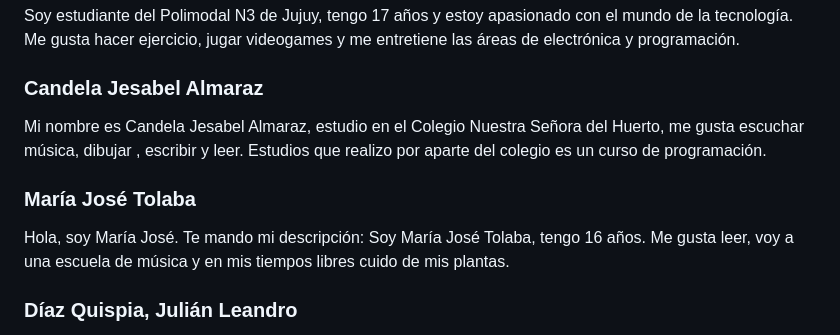
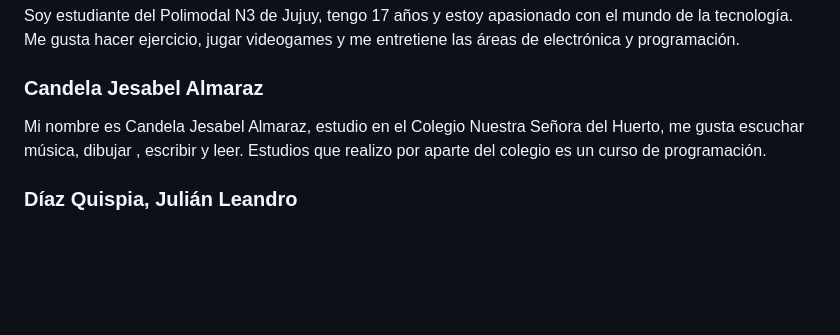
Before and after one commit to GeonLegend/GRUPO_4_, a Markdown page: README.md, the part around the change. Drawn GitHub-style; blank space fills up the shorter version.

Commit message:
Eliminando la presentacion de un integrante que salio del grupo

```diff
--- a/README.md
+++ b/README.md
@@ -18,9 +18,6 @@ tendencias electrónicas no sea un problema. Con este sitio los beneficios que b
 Soy estudiante del Polimodal N3 de Jujuy, tengo 17 años y estoy apasionado con el mundo de la tecnología. Me gusta hacer ejercicio, jugar videogames y me entretiene las áreas de electrónica y programación.
 ### Candela Jesabel Almaraz
 Mi nombre es Candela Jesabel Almaraz, estudio en el Colegio Nuestra Señora del Huerto, me gusta escuchar música, dibujar , escribir y leer. Estudios que realizo por aparte del colegio es un curso de programación.
-### María José Tolaba
-Hola, soy María José. Te mando mi descripción:
-Soy María José Tolaba, tengo 16 años. Me gusta leer, voy a una escuela de música y en mis tiempos libres cuido de mis plantas.
 ### Díaz Quispia, Julián Leandro
 Hola, me llamo Díaz Quispia Julián, tengo 18 años y vivo en Abra Pampa, una ciudad ubicada a mas o menos a 250km. de capital. Me gusta la música y leer libros. Me gusta la computación y la informática, pienso seguir más a futuro en este mundo. También suelo practicar en el campo de cultivo como ganadería pero de aficionado. No me gusta ser sociable de forma apresurada, pero siempre quiero sumar nuevos amigos y pasarla bien :).
 ### Agustina Mendoza
```
